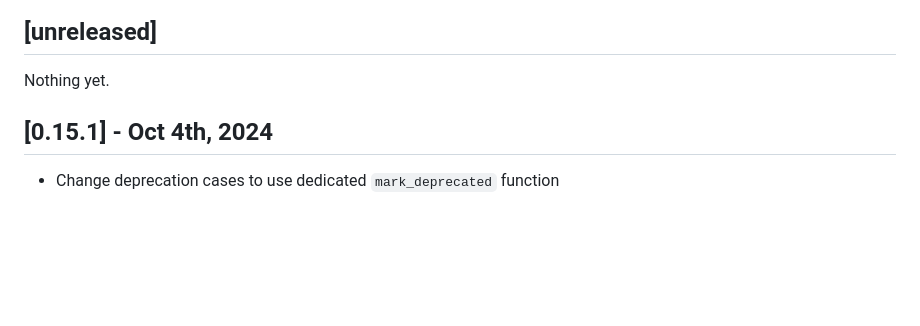
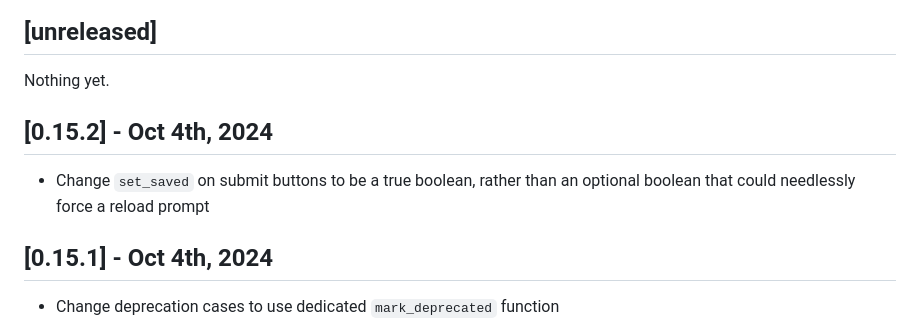
Before and after one commit to SenteraLLC/ulabel, a Markdown page: CHANGELOG.md, the part around the change. Rendered like a GitHub page; blank space fills up the shorter version.

Commit message:
Update changelog for v0.15.2

```diff
--- a/CHANGELOG.md
+++ b/CHANGELOG.md
@@ -5,6 +5,10 @@ All notable changes to this project will be documented here.
 ## [unreleased]
 
 Nothing yet.
+
+## [0.15.2] - Oct 4th, 2024
+- Change `set_saved` on submit buttons to be a true boolean,
+rather than an optional boolean that could needlessly force a reload prompt
 
 ## [0.15.1] - Oct 4th, 2024
 - Change deprecation cases to use dedicated `mark_deprecated` function
```
